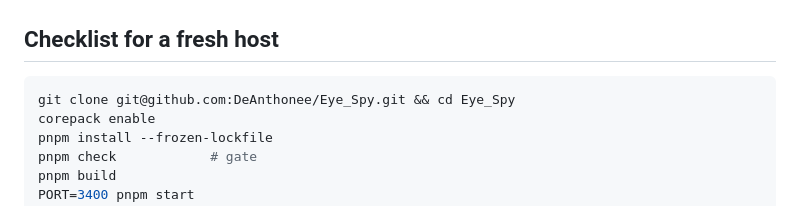
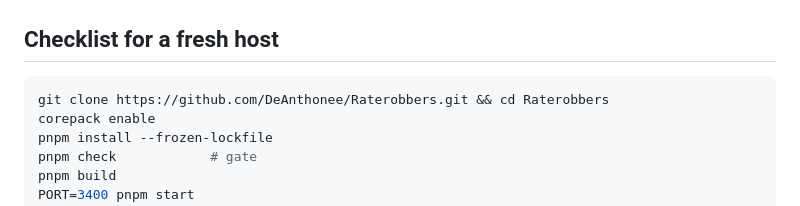
Before and after one commit to DeAnthonee/Raterobbers, a Markdown page: docs/DEPLOY.md, the part around the change. Rendered like a GitHub page.

````diff
--- a/docs/DEPLOY.md
+++ b/docs/DEPLOY.md
@@ -22,7 +22,7 @@ Cloudflare Tunnel setup; nothing here is Mac-specific.
 ## Checklist for a fresh host
 
 ```bash
-git clone git@github.com:DeAnthonee/Eye_Spy.git && cd Eye_Spy
+git clone https://github.com/DeAnthonee/Raterobbers.git && cd Raterobbers
 corepack enable
 pnpm install --frozen-lockfile
 pnpm check            # gate
````
Also changed, not shown: CLAUDE.md (+2 -1 lines), docs/JOURNAL.md (+9 -0 lines).
